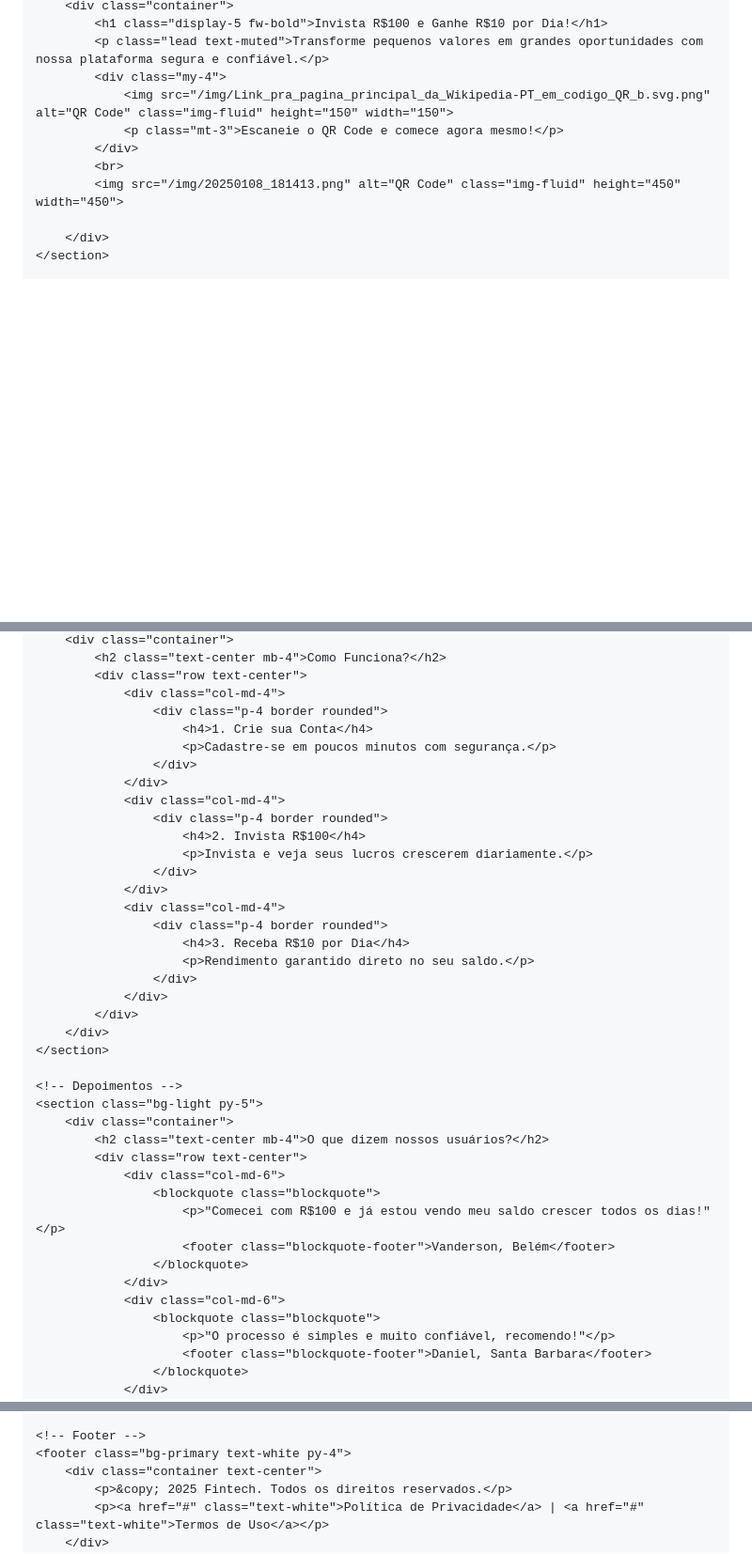
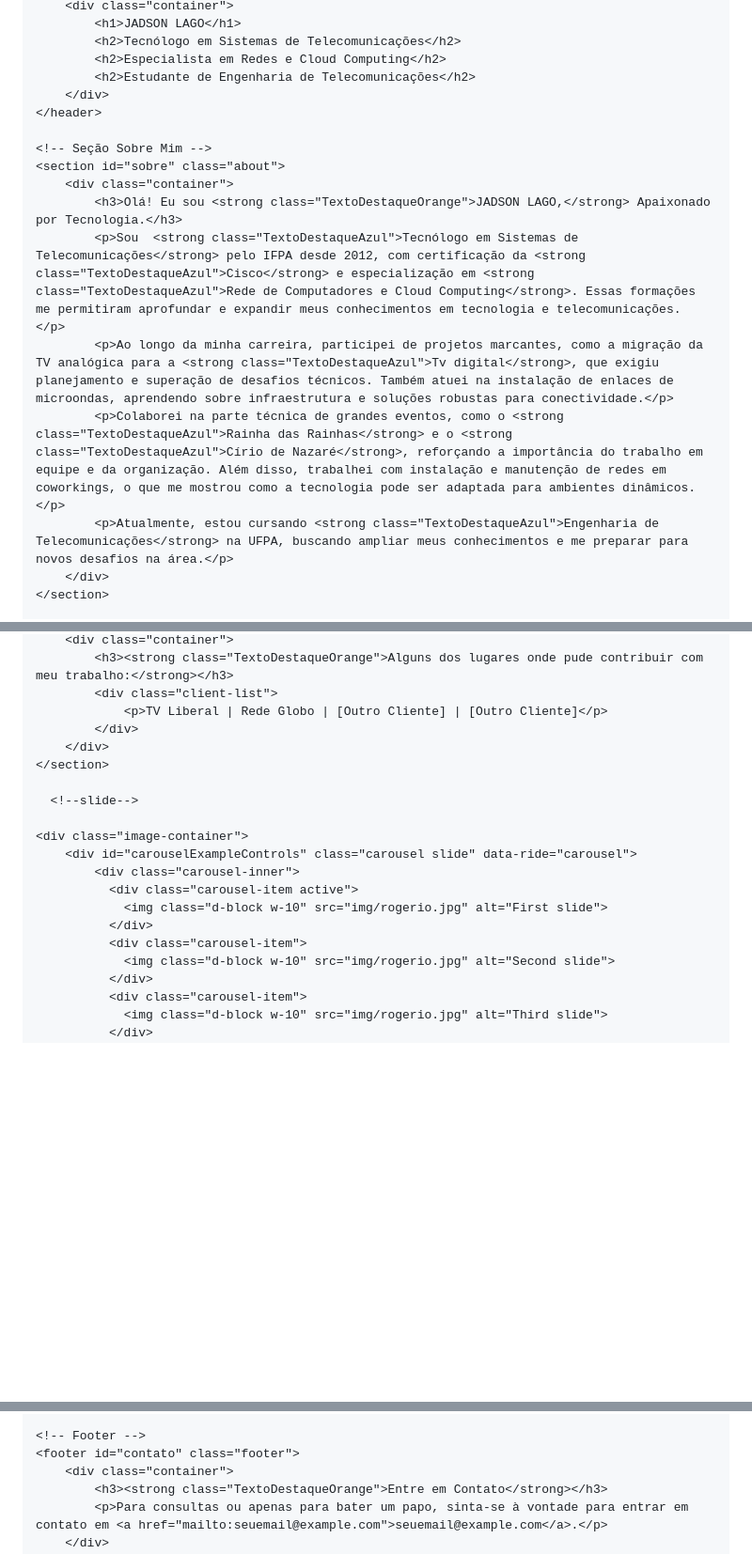
Before and after one commit to rogeriolago/rogeriolago.github.io, a Markdown page: README.md, 3 parts joined by grey strips. Shown at 94% size. Drawn GitHub-style; blank space fills up the shorter version.

```diff
--- a/README.md
+++ b/README.md
@@ -29,13 +34,19 @@
         <div class="container">
-            <h1 class="display-5 fw-bold">Invista R$100 e Ganhe R$10 por Dia!</h1>
-            <p class="lead text-muted">Transforme pequenos valores em grandes oportunidades com nossa plataforma segura e confiável.</p>
-            <div class="my-4">
-                <img src="/img/Link_pra_pagina_principal_da_Wikipedia-PT_em_codigo_QR_b.svg.png" alt="QR Code" class="img-fluid" height="150" width="150">
-                <p class="mt-3">Escaneie o QR Code e comece agora mesmo!</p>
-            </div>
-            <br>
-            <img src="/img/20250108_181413.png" alt="QR Code" class="img-fluid" height="450" width="450">
+            <h1>JADSON LAGO</h1>
+            <h2>Tecnólogo em Sistemas de Telecomunicações</h2>
+            <h2>Especialista em Redes e Cloud Computing</h2>
+            <h2>Estudante de Engenharia de Telecomunicações</h2>
+        </div>
+    </header>
 
+    <!-- Seção Sobre Mim -->
+    <section id="sobre" class="about">
+        <div class="container">
+            <h3>Olá! Eu sou <strong class="TextoDestaqueOrange">JADSON LAGO,</strong> Apaixonado por Tecnologia.</h3>
+            <p>Sou  <strong class="TextoDestaqueAzul">Tecnólogo em Sistemas de Telecomunicações</strong> pelo IFPA desde 2012, com certificação da <strong class="TextoDestaqueAzul">Cisco</strong> e especialização em <strong class="TextoDestaqueAzul">Rede de Computadores e Cloud Computing</strong>. Essas formações me permitiram aprofundar e expandir meus conhecimentos em tecnologia e telecomunicações.            </p>
+            <p>Ao longo da minha carreira, participei de projetos marcantes, como a migração da TV analógica para a <strong class="TextoDestaqueAzul">Tv digital</strong>, que exigiu planejamento e superação de desafios técnicos. Também atuei na instalação de enlaces de microondas, aprendendo sobre infraestrutura e soluções robustas para conectividade.</p>
+            <p>Colaborei na parte técnica de grandes eventos, como o <strong class="TextoDestaqueAzul">Rainha das Rainhas</strong> e o <strong class="TextoDestaqueAzul">Círio de Nazaré</strong>, reforçando a importância do trabalho em equipe e da organização. Além disso, trabalhei com instalação e manutenção de redes em coworkings, o que me mostrou como a tecnologia pode ser adaptada para ambientes dinâmicos.</p>
+            <p>Atualmente, estou cursando <strong class="TextoDestaqueAzul">Engenharia de Telecomunicações</strong> na UFPA, buscando ampliar meus conhecimentos e me preparar para novos desafios na área.</p>
         </div>
     </section>
 
@@ -44,43 +55,23 @@
         <div class="container">
-            <h2 class="text-center mb-4">Como Funciona?</h2>
-            <div class="row text-center">
-                <div class="col-md-4">
-                    <div class="p-4 border rounded">
-                        <h4>1. Crie sua Conta</h4>
-                        <p>Cadastre-se em poucos minutos com segurança.</p>
-                    </div>
-                </div>
-                <div class="col-md-4">
-                    <div class="p-4 border rounded">
-                        <h4>2. Invista R$100</h4>
-                        <p>Invista e veja seus lucros crescerem diariamente.</p>
-                    </div>
-                </div>
-                <div class="col-md-4">
-                    <div class="p-4 border rounded">
-                        <h4>3. Receba R$10 por Dia</h4>
-                        <p>Rendimento garantido direto no seu saldo.</p>
-                    </div>
-                </div>
+            <h3><strong class="TextoDestaqueOrange">Alguns dos lugares onde pude contribuir com meu trabalho:</strong></h3>
+            <div class="client-list">
+                <p>TV Liberal | Rede Globo | [Outro Cliente] | [Outro Cliente]</p>
             </div>
         </div>
     </section>
 
-    <!-- Depoimentos -->
-    <section class="bg-light py-5">
-        <div class="container">
-            <h2 class="text-center mb-4">O que dizem nossos usuários?</h2>
-            <div class="row text-center">
-                <div class="col-md-6">
-                    <blockquote class="blockquote">
-                        <p>"Comecei com R$100 e já estou vendo meu saldo crescer todos os dias!"</p>
-                        <footer class="blockquote-footer">Vanderson, Belém</footer>
-                    </blockquote>
-                </div>
-                <div class="col-md-6">
-                    <blockquote class="blockquote">
-                        <p>"O processo é simples e muito confiável, recomendo!"</p>
-                        <footer class="blockquote-footer">Daniel, Santa Barbara</footer>
-                    </blockquote>
-                </div>
+      <!--slide-->
+
+    <div class="image-container">
+        <div id="carouselExampleControls" class="carousel slide" data-ride="carousel">
+            <div class="carousel-inner">
+              <div class="carousel-item active">
+                <img class="d-block w-10" src="img/rogerio.jpg" alt="First slide">
+              </div>
+              <div class="carousel-item">
+                <img class="d-block w-10" src="img/rogerio.jpg" alt="Second slide">
+              </div>
+              <div class="carousel-item">
+                <img class="d-block w-10" src="img/rogerio.jpg" alt="Third slide">
+              </div>
             </div>
@@ -89,8 +89,8 @@
 
     <!-- Footer -->
-    <footer class="bg-primary text-white py-4">
-        <div class="container text-center">
-            <p>&copy; 2025 Fintech. Todos os direitos reservados.</p>
-            <p><a href="#" class="text-white">Política de Privacidade</a> | <a href="#" class="text-white">Termos de Uso</a></p>
+    <footer id="contato" class="footer">
+        <div class="container">
+            <h3><strong class="TextoDestaqueOrange">Entre em Contato</strong></h3>
+            <p>Para consultas ou apenas para bater um papo, sinta-se à vontade para entrar em contato em <a href="mailto:seuemail@example.com">seuemail@example.com</a>.</p>
         </div>
     </footer>
```
Also changed, not shown: other parts of README.md (+41 -26 lines).
